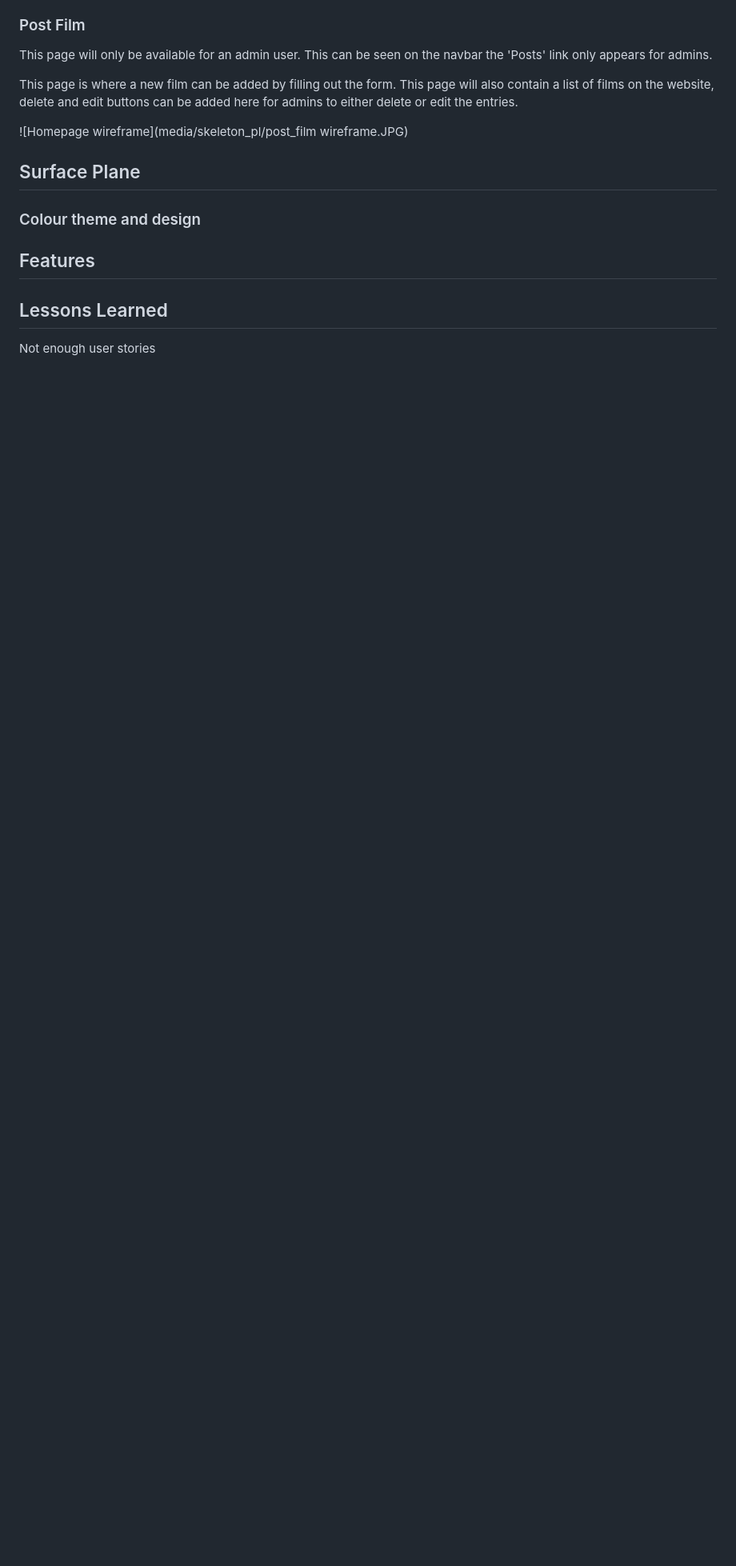
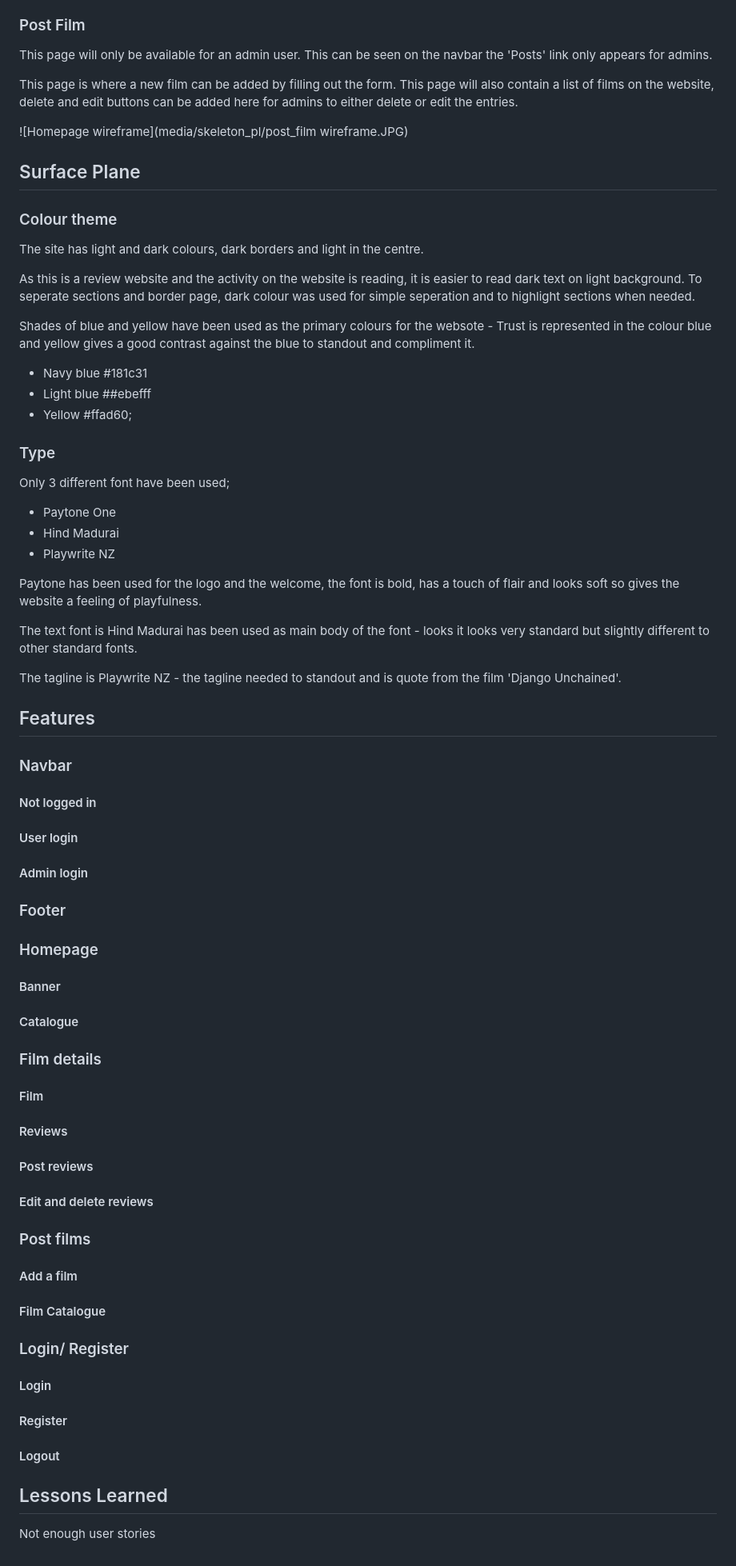
Before and after one commit to StringerMus/django-film-club, a Markdown page: README.md, the part around the change printed below. Shown: that part at 80% size. GitHub-like rendering; blank space fills up the shorter version.

Commit message:
Add section in surface plan, explain colours and fonts.

```diff
--- a/README.md
+++ b/README.md
@@ -114,14 +114,57 @@ This page is where a new film can be added by filling out the form. This page wi
 
 
 ## Surface Plane
+### Colour theme
+The site has light and dark colours, dark borders and light in the centre.
 
+As this is a review website and the activity on the website is reading, it is easier to read dark text on light background. To seperate sections and border page, dark colour was used for simple seperation and to highlight sections when needed.
 
-### Colour theme and design
+Shades of blue and yellow have been used as the primary colours for the websote - Trust is represented in the colour blue and yellow gives a good contrast against the blue to standout and compliment it.
 
+* Navy blue #181c31
+* Light blue ##ebefff
+* Yellow #ffad60;
+
+### Type
+Only 3 different font have been used;
+* Paytone One
+* Hind Madurai
+* Playwrite NZ
+
+Paytone has been used for the logo and the welcome, the font is bold, has a touch of flair and looks soft so gives the website a feeling of playfulness.
+
+The text font is Hind Madurai has been used as main body of the font - looks it looks very standard but slightly different to other standard fonts.
+
+The tagline is Playwrite NZ - the tagline needed to standout and is quote from the film 'Django Unchained'.
 
 
 ## Features
 
+### Navbar
+#### Not logged in
+#### User login
+#### Admin login
+
+### Footer
+
+### Homepage
+#### Banner
+#### Catalogue
+
+### Film details
+#### Film
+#### Reviews
+#### Post reviews
+#### Edit and delete reviews
+
+### Post films
+#### Add a film
+#### Film Catalogue
+
+### Login/ Register
+#### Login
+#### Register
+#### Logout
 
 ## Lessons Learned
 Not enough user stories
```
Also changed, not shown: other parts of README.md (+1 -1 lines).
